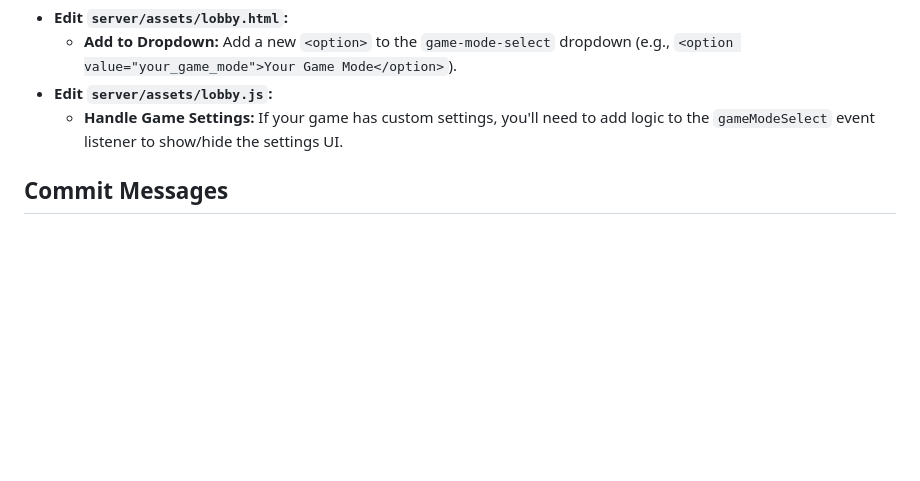
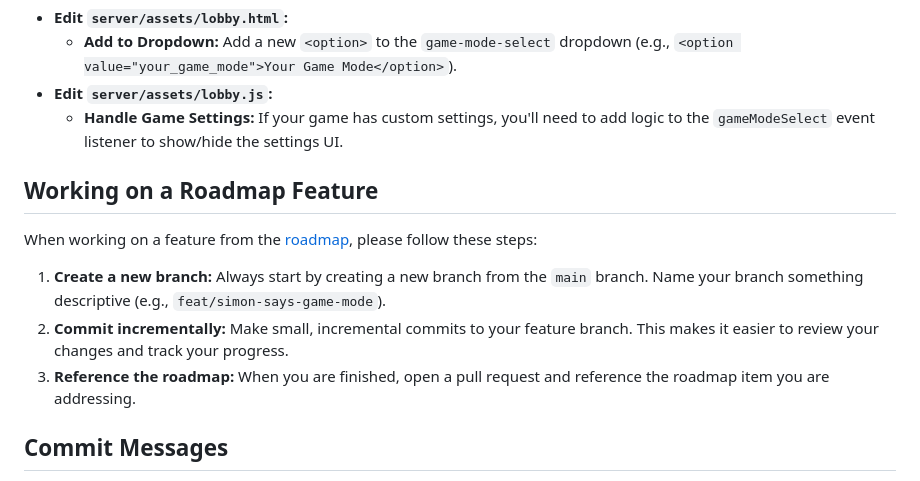
Before and after one commit to buckeye132/open-blaster-target-platform, a Markdown page: GEMINI.md, the part around the change. Rendered like a GitHub page; blank space fills up the shorter version.

Commit message:
docs: add roadmap development guidelines

```diff
--- a/GEMINI.md
+++ b/GEMINI.md
@@ -39,6 +39,14 @@ Finally, add your new game mode to the lobby so that it can be selected by the u
 - **Edit `server/assets/lobby.js`:**
     - **Handle Game Settings:** If your game has custom settings, you'll need to add logic to the `gameModeSelect` event listener to show/hide the settings UI.
 
+## Working on a Roadmap Feature
+
+When working on a feature from the [roadmap](docs/roadmap.md), please follow these steps:
+
+1.  **Create a new branch:** Always start by creating a new branch from the `main` branch. Name your branch something descriptive (e.g., `feat/simon-says-game-mode`).
+2.  **Commit incrementally:** Make small, incremental commits to your feature branch. This makes it easier to review your changes and track your progress.
+3.  **Reference the roadmap:** When you are finished, open a pull request and reference the roadmap item you are addressing.
+
 ## Commit Messages
 
 All commit messages should follow the [Conventional Commits](https://www.conventionalcommits.org/) specification. This ensures a consistent and readable commit history.
```
